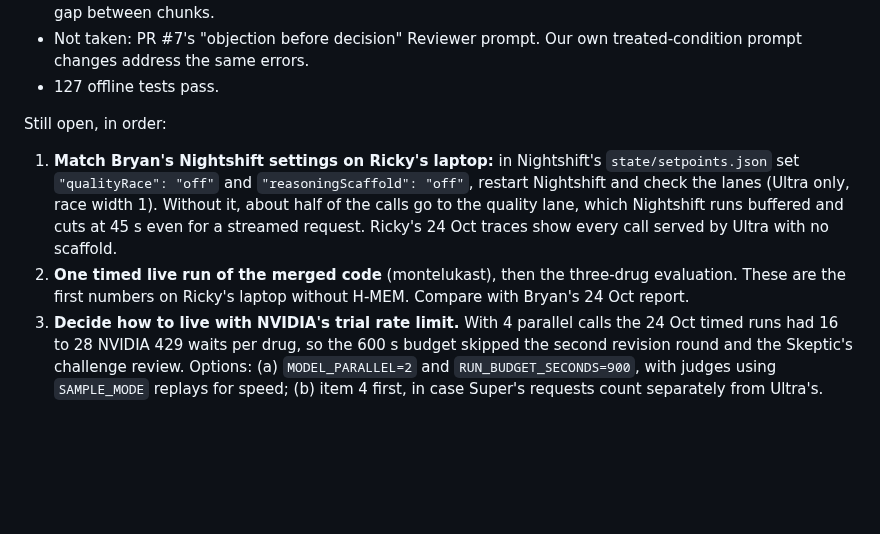
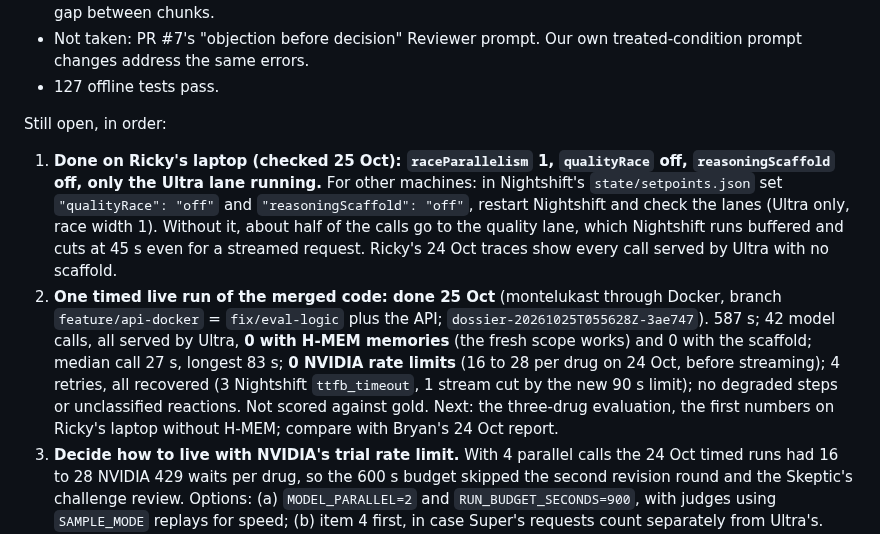
Before and after one commit to realRickyNguyen/Vigil-Agent, a Markdown page: docs/HANDOFF.md, the part around one of its changes. Drawn GitHub-style; blank space fills up the shorter version.

Commit message:
HANDOFF: full run through Docker (587 s, no H-MEM, no rate limits); Nightshift settings already match on Ricky's laptop

```diff
--- a/docs/HANDOFF.md
+++ b/docs/HANDOFF.md
@@ -159,8 +159,8 @@ python -I scripts/zetaris/run_sql.py scripts/zetaris/openfda_baseline.sql
 - 127 offline tests pass.
 
 Still open, in order:
-1. **Match Bryan's Nightshift settings on Ricky's laptop:** in Nightshift's `state/setpoints.json` set `"qualityRace": "off"` and `"reasoningScaffold": "off"`, restart Nightshift and check the lanes (Ultra only, race width 1). Without it, about half of the calls go to the quality lane, which Nightshift runs buffered and cuts at 45 s even for a streamed request. Ricky's 24 Oct traces show every call served by Ultra with no scaffold.
-2. **One timed live run of the merged code** (montelukast), then the three-drug evaluation. These are the first numbers on Ricky's laptop without H-MEM. Compare with Bryan's 24 Oct report.
+1. **Done on Ricky's laptop (checked 25 Oct): `raceParallelism` 1, `qualityRace` off, `reasoningScaffold` off, only the Ultra lane running.** For other machines: in Nightshift's `state/setpoints.json` set `"qualityRace": "off"` and `"reasoningScaffold": "off"`, restart Nightshift and check the lanes (Ultra only, race width 1). Without it, about half of the calls go to the quality lane, which Nightshift runs buffered and cuts at 45 s even for a streamed request. Ricky's 24 Oct traces show every call served by Ultra with no scaffold.
+2. **One timed live run of the merged code: done 25 Oct** (montelukast through Docker, branch `feature/api-docker` = `fix/eval-logic` plus the API; `dossier-20261025T055628Z-3ae747`). 587 s; 42 model calls, all served by Ultra, **0 with H-MEM memories** (the fresh scope works) and 0 with the scaffold; median call 27 s, longest 83 s; **0 NVIDIA rate limits** (16 to 28 per drug on 24 Oct, before streaming); 4 retries, all recovered (3 Nightshift `ttfb_timeout`, 1 stream cut by the new 90 s limit); no degraded steps or unclassified reactions. Not scored against gold. Next: the three-drug evaluation, the first numbers on Ricky's laptop without H-MEM; compare with Bryan's 24 Oct report.
 3. **Decide how to live with NVIDIA's trial rate limit.** With 4 parallel calls the 24 Oct timed runs had 16 to 28 NVIDIA 429 waits per drug, so the 600 s budget skipped the second revision round and the Skeptic's challenge review. Options: (a) `MODEL_PARALLEL=2` and `RUN_BUDGET_SECONDS=900`, with judges using `SAMPLE_MODE` replays for speed; (b) item 4 first, in case Super's requests count separately from Ultra's. Streaming may change this: measure again in item 2 first.
 4. **Nemotron role test** (also the NVIDIA award's "technical depth"): Nemotron 3 Super 120B A12B as the Analyst (`ANALYST_MODEL`), Ultra as the Reviewer, scored on gold against all-Ultra, with run time and failure counts. Needs a Super lane in Nightshift (race width 1, Lightning stopped); check its model ID with `GET /v1/models` and one test call first. Super is reported to be unreliable; drop it if it fails often. Nightshift 1.2.1 ignores the request's model pin, so the lanes decide which model answers: check `served_by` in the trace.
 5. **Treated-condition errors:** in the 24 Oct runs, which had H-MEM on, metformin HYPERGLYCAEMIA and BLOOD GLUCOSE ABNORMAL and montelukast CHEST DISCOMFORT were marked clinical events sent for review (gold: the treated disease). Check them again in item 2 before changing anything. If they persist, test giving each single-reaction call the names of the other screened reactions (context, not classification), without putting evaluation cases into prompt examples (`tests/test_offline.py::test_prompt_examples_avoid_the_evaluation_drugs`).
```
Also changed, not shown: other parts of docs/HANDOFF.md (+1 -1 lines).
